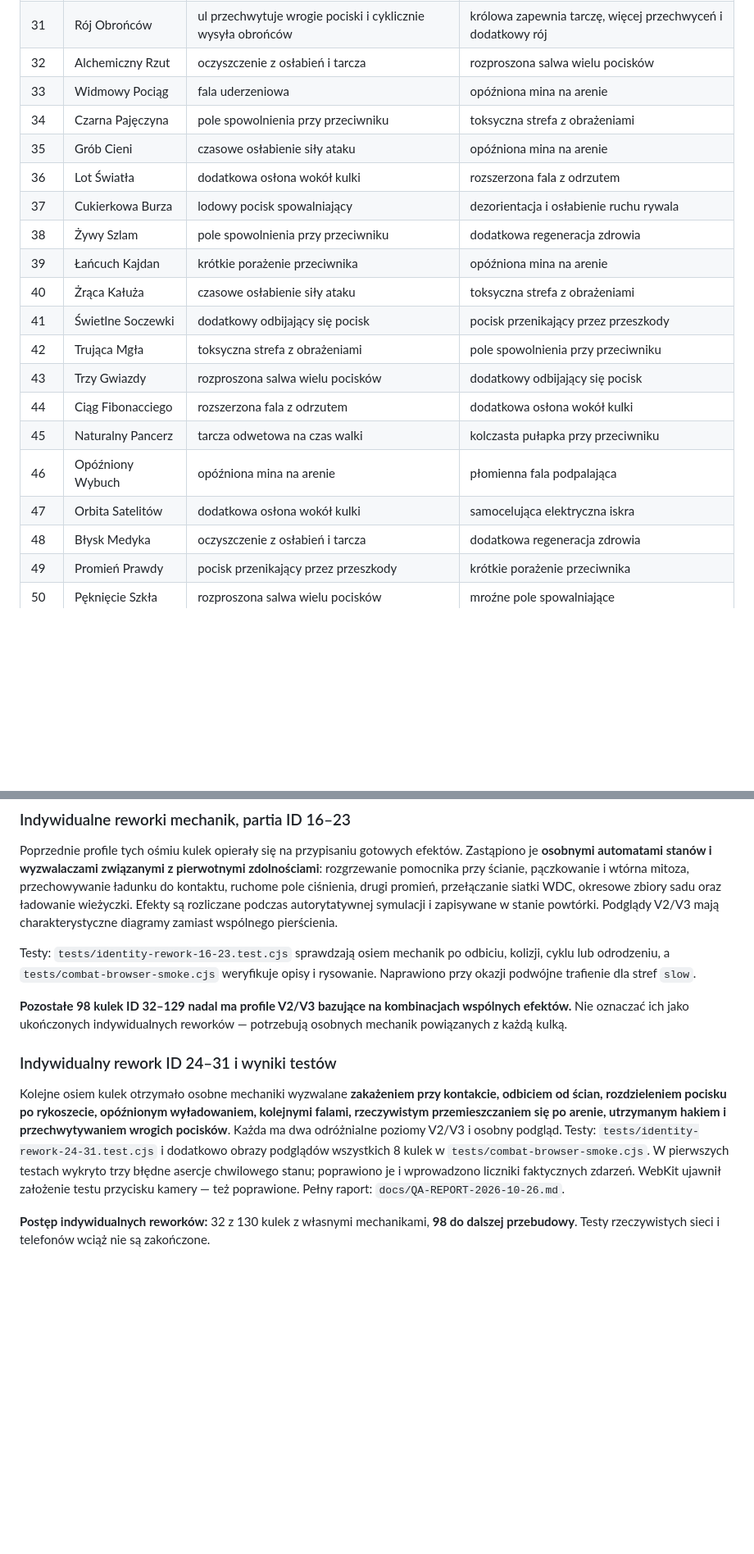
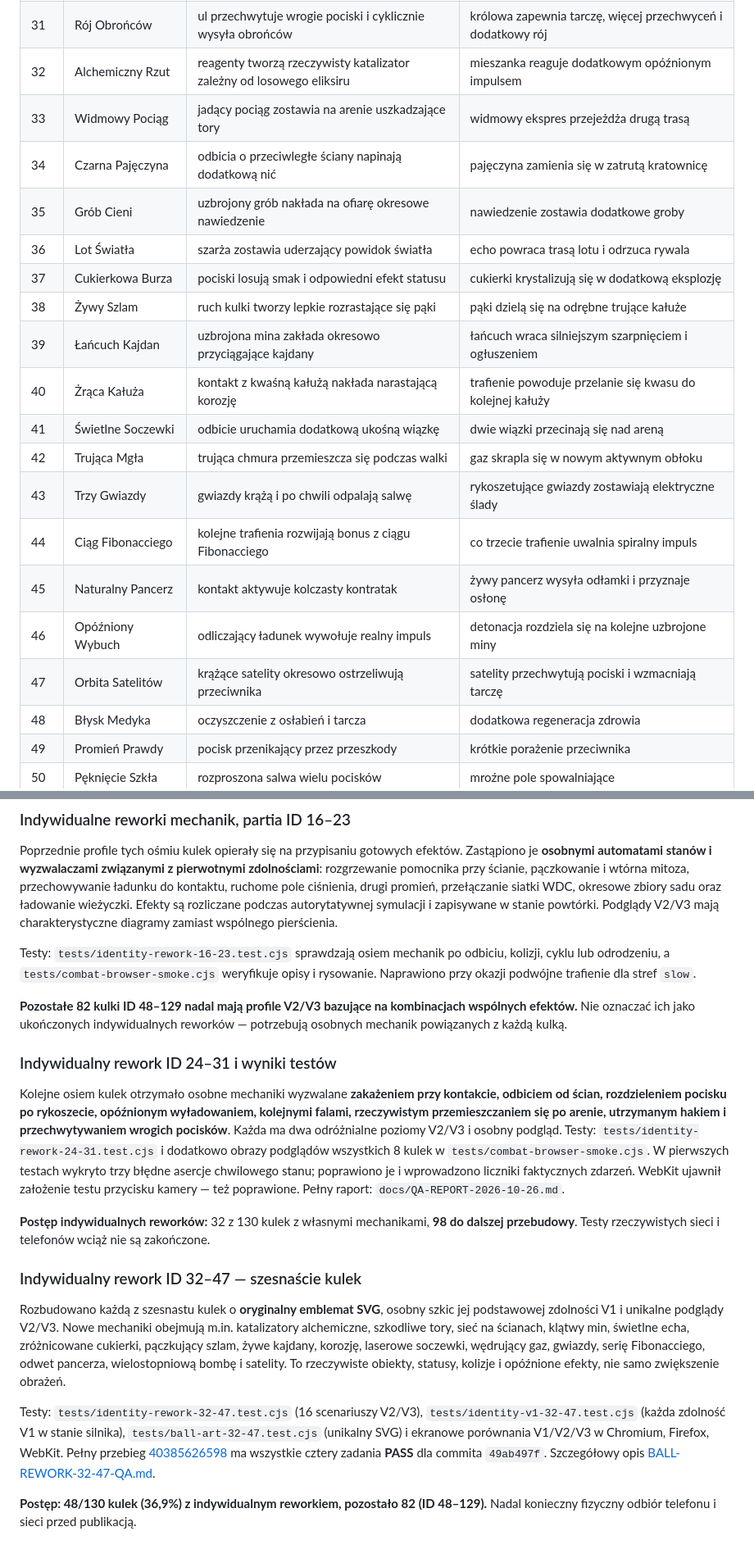
Before and after one commit to shadow31905/ball-vs-ball, a Markdown page: docs/ABILITY-AUDIT.md, 2 parts joined by grey strips. Shown at 82% size. Rendered like a GitHub page; blank space fills up the shorter version.

Commit message:
Audit sixteen new ball skill identities, V2/V3 mechanics and 82 remaining designs

```diff
--- a/docs/ABILITY-AUDIT.md
+++ b/docs/ABILITY-AUDIT.md
@@ -65,22 +65,22 @@ Nie przywracać usuniętego obowiązku **pełnego balansu** jako bramki wydania.
 | 29 | Ślad Szronu | podczas ruchu zostawia strefy mrozu w odwiedzanych miejscach | lodowy tor o silniejszym spowolnieniu i krótkim porażeniu |
 | 30 | Żelazny Harpun | utrzymuje kotwicę i wielokrotnie przyciąga przypiętego rywala | mocniejsze szarpnięcie końcowe z ogłuszeniem |
 | 31 | Rój Obrońców | ul przechwytuje wrogie pociski i cyklicznie wysyła obrońców | królowa zapewnia tarczę, więcej przechwyceń i dodatkowy rój |
-| 32 | Alchemiczny Rzut | oczyszczenie z osłabień i tarcza | rozproszona salwa wielu pocisków |
-| 33 | Widmowy Pociąg | fala uderzeniowa | opóźniona mina na arenie |
-| 34 | Czarna Pajęczyna | pole spowolnienia przy przeciwniku | toksyczna strefa z obrażeniami |
-| 35 | Grób Cieni | czasowe osłabienie siły ataku | opóźniona mina na arenie |
-| 36 | Lot Światła | dodatkowa osłona wokół kulki | rozszerzona fala z odrzutem |
-| 37 | Cukierkowa Burza | lodowy pocisk spowalniający | dezorientacja i osłabienie ruchu rywala |
-| 38 | Żywy Szlam | pole spowolnienia przy przeciwniku | dodatkowa regeneracja zdrowia |
-| 39 | Łańcuch Kajdan | krótkie porażenie przeciwnika | opóźniona mina na arenie |
-| 40 | Żrąca Kałuża | czasowe osłabienie siły ataku | toksyczna strefa z obrażeniami |
-| 41 | Świetlne Soczewki | dodatkowy odbijający się pocisk | pocisk przenikający przez przeszkody |
-| 42 | Trująca Mgła | toksyczna strefa z obrażeniami | pole spowolnienia przy przeciwniku |
-| 43 | Trzy Gwiazdy | rozproszona salwa wielu pocisków | dodatkowy odbijający się pocisk |
-| 44 | Ciąg Fibonacciego | rozszerzona fala z odrzutem | dodatkowa osłona wokół kulki |
-| 45 | Naturalny Pancerz | tarcza odwetowa na czas walki | kolczasta pułapka przy przeciwniku |
-| 46 | Opóźniony Wybuch | opóźniona mina na arenie | płomienna fala podpalająca |
-| 47 | Orbita Satelitów | dodatkowa osłona wokół kulki | samocelująca elektryczna iskra |
+| 32 | Alchemiczny Rzut | reagenty tworzą rzeczywisty katalizator zależny od losowego eliksiru | mieszanka reaguje dodatkowym opóźnionym impulsem |
+| 33 | Widmowy Pociąg | jadący pociąg zostawia na arenie uszkadzające tory | widmowy ekspres przejeżdża drugą trasą |
+| 34 | Czarna Pajęczyna | odbicia o przeciwległe ściany napinają dodatkową nić | pajęczyna zamienia się w zatrutą kratownicę |
+| 35 | Grób Cieni | uzbrojony grób nakłada na ofiarę okresowe nawiedzenie | nawiedzenie zostawia dodatkowe groby |
+| 36 | Lot Światła | szarża zostawia uderzający powidok światła | echo powraca trasą lotu i odrzuca rywala |
+| 37 | Cukierkowa Burza | pociski losują smak i odpowiedni efekt statusu | cukierki krystalizują się w dodatkową eksplozję |
+| 38 | Żywy Szlam | ruch kulki tworzy lepkie rozrastające się pąki | pąki dzielą się na odrębne trujące kałuże |
+| 39 | Łańcuch Kajdan | uzbrojona mina zakłada okresowo przyciągające kajdany | łańcuch wraca silniejszym szarpnięciem i ogłuszeniem |
+| 40 | Żrąca Kałuża | kontakt z kwaśną kałużą nakłada narastającą korozję | trafienie powoduje przelanie się kwasu do kolejnej kałuży |
+| 41 | Świetlne Soczewki | odbicie uruchamia dodatkową ukośną wiązkę | dwie wiązki przecinają się nad areną |
+| 42 | Trująca Mgła | trująca chmura przemieszcza się podczas walki | gaz skrapla się w nowym aktywnym obłoku |
+| 43 | Trzy Gwiazdy | gwiazdy krążą i po chwili odpalają salwę | rykoszetujące gwiazdy zostawiają elektryczne ślady |
+| 44 | Ciąg Fibonacciego | kolejne trafienia rozwijają bonus z ciągu Fibonacciego | co trzecie trafienie uwalnia spiralny impuls |
+| 45 | Naturalny Pancerz | kontakt aktywuje kolczasty kontratak | żywy pancerz wysyła odłamki i przyznaje osłonę |
+| 46 | Opóźniony Wybuch | odliczający ładunek wywołuje realny impuls | detonacja rozdziela się na kolejne uzbrojone miny |
+| 47 | Orbita Satelitów | krążące satelity okresowo ostrzeliwują przeciwnika | satelity przechwytują pociski i wzmacniają tarczę |
 | 48 | Błysk Medyka | oczyszczenie z osłabień i tarcza | dodatkowa regeneracja zdrowia |
 | 49 | Promień Prawdy | pocisk przenikający przez przeszkody | krótkie porażenie przeciwnika |
 | 50 | Pęknięcie Szkła | rozproszona salwa wielu pocisków | mroźne pole spowalniające |
@@ -178,10 +178,18 @@ Poprzednie profile tych ośmiu kulek opierały się na przypisaniu gotowych efek
 
 Testy: `tests/identity-rework-16-23.test.cjs` sprawdzają osiem mechanik po odbiciu, kolizji, cyklu lub odrodzeniu, a `tests/combat-browser-smoke.cjs` weryfikuje opisy i rysowanie. Naprawiono przy okazji podwójne trafienie dla stref `slow`.
 
-**Pozostałe 98 kulek ID 32–129 nadal ma profile V2/V3 bazujące na kombinacjach wspólnych efektów.** Nie oznaczać ich jako ukończonych indywidualnych reworków — potrzebują osobnych mechanik powiązanych z każdą kulką.
+**Pozostałe 82 kulki ID 48–129 nadal mają profile V2/V3 bazujące na kombinacjach wspólnych efektów.** Nie oznaczać ich jako ukończonych indywidualnych reworków — potrzebują osobnych mechanik powiązanych z każdą kulką.
 
 ### Indywidualny rework ID 24–31 i wyniki testów
 
 Kolejne osiem kulek otrzymało osobne mechaniki wyzwalane **zakażeniem przy kontakcie, odbiciem od ścian, rozdzieleniem pocisku po rykoszecie, opóźnionym wyładowaniem, kolejnymi falami, rzeczywistym przemieszczaniem się po arenie, utrzymanym hakiem i przechwytywaniem wrogich pocisków**. Każda ma dwa odróżnialne poziomy V2/V3 i osobny podgląd. Testy: `tests/identity-rework-24-31.test.cjs` i dodatkowo obrazy podglądów wszystkich 8 kulek w `tests/combat-browser-smoke.cjs`. W pierwszych testach wykryto trzy błędne asercje chwilowego stanu; poprawiono je i wprowadzono liczniki faktycznych zdarzeń. WebKit ujawnił założenie testu przycisku kamery — też poprawione. Pełny raport: `docs/QA-REPORT-2026-10-26.md`.
 
 **Postęp indywidualnych reworków:** 32 z 130 kulek z własnymi mechanikami, **98 do dalszej przebudowy**. Testy rzeczywistych sieci i telefonów wciąż nie są zakończone.
+
+### Indywidualny rework ID 32–47 — szesnaście kulek
+
+Rozbudowano każdą z szesnastu kulek o **oryginalny emblemat SVG**, osobny szkic jej podstawowej zdolności V1 i unikalne podglądy V2/V3. Nowe mechaniki obejmują m.in. katalizatory alchemiczne, szkodliwe tory, sieć na ścianach, klątwy min, świetlne echa, zróżnicowane cukierki, pączkujący szlam, żywe kajdany, korozję, laserowe soczewki, wędrujący gaz, gwiazdy, serię Fibonacciego, odwet pancerza, wielostopniową bombę i satelity. To rzeczywiste obiekty, statusy, kolizje i opóźnione efekty, nie samo zwiększenie obrażeń.
+
+Testy: `tests/identity-rework-32-47.test.cjs` (16 scenariuszy V2/V3), `tests/identity-v1-32-47.test.cjs` (każda zdolność V1 w stanie silnika), `tests/ball-art-32-47.test.cjs` (unikalny SVG) i ekranowe porównania V1/V2/V3 w Chromium, Firefox, WebKit. Pełny przebieg [40385626598](https://github.com/shadow31905/ball-vs-ball/actions/runs/40385626598) ma wszystkie cztery zadania **PASS** dla commita `49ab497f`. Szczegółowy opis [BALL-REWORK-32-47-QA.md](BALL-REWORK-32-47-QA.md).
+
+**Postęp: 48/130 kulek (36,9%) z indywidualnym reworkiem, pozostało 82 (ID 48–129).** Nadal konieczny fizyczny odbiór telefonu i sieci przed publikacją.
```
